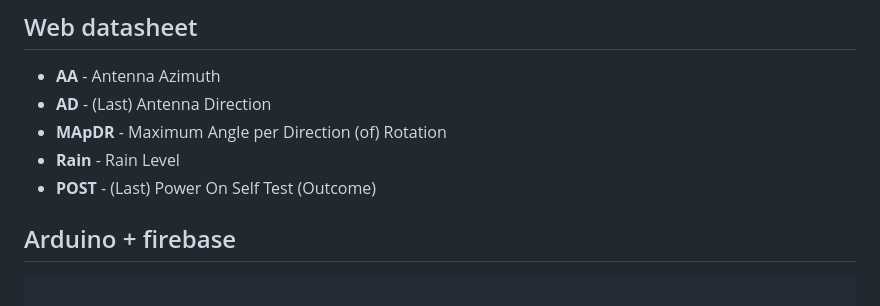
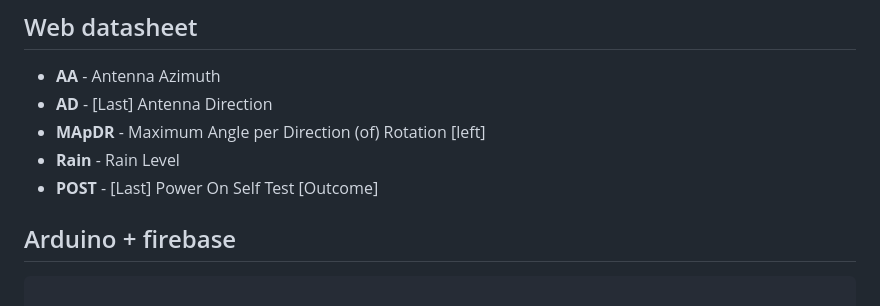
Before and after one commit to SebsIII/SRCS, a Markdown page: TESTS.md, the part around the change. Drawn GitHub-style.

````diff
--- a/TESTS.md
+++ b/TESTS.md
@@ -19,10 +19,10 @@
 
 ## Web datasheet
 - **AA** - Antenna Azimuth
-- **AD** - (Last) Antenna Direction
-- **MApDR** - Maximum Angle per Direction (of) Rotation
+- **AD** - [Last] Antenna Direction
+- **MApDR** - Maximum Angle per Direction (of) Rotation [left]
 - **Rain** - Rain Level
-- **POST** - (Last) Power On Self Test (Outcome)
+- **POST** - [Last] Power On Self Test [Outcome]
 
 ## Arduino + firebase
 ``` cpp
````
